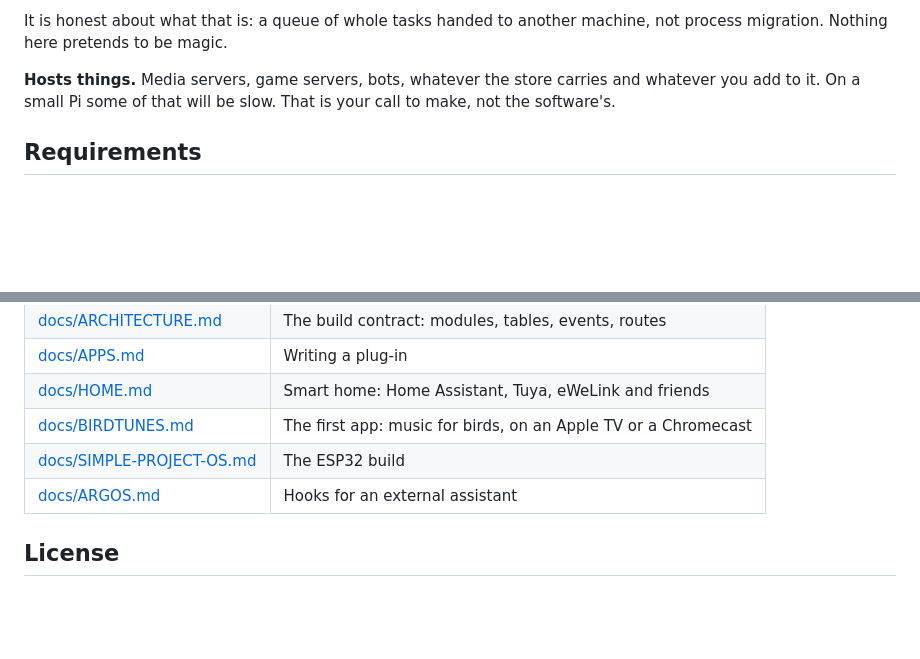
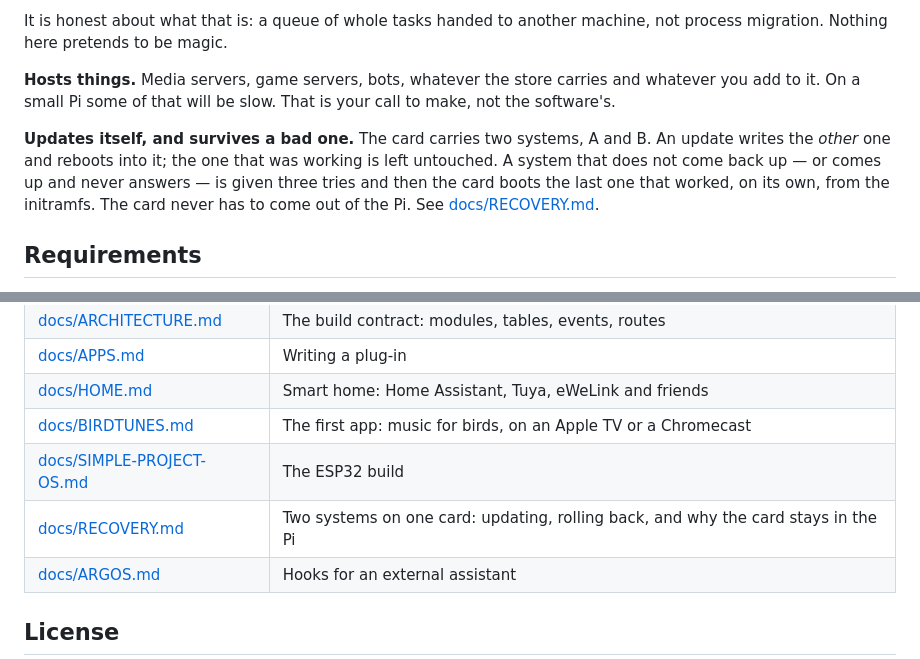
Before and after one commit to NspxMiguel/project-os, a Markdown page: README.md, 2 parts joined by grey strips. Drawn GitHub-style; blank space fills up the shorter version.

Commit message:
README: os dois sistemas no cartão, que era a única coisa grande sem link

```diff
--- a/README.md
+++ b/README.md
@@ -72,6 +72,13 @@ machine, not process migration. Nothing here pretends to be magic.
 and whatever you add to it. On a small Pi some of that will be slow. That is
 your call to make, not the software's.
 
+**Updates itself, and survives a bad one.** The card carries two systems, A and
+B. An update writes the *other* one and reboots into it; the one that was
+working is left untouched. A system that does not come back up — or comes up and
+never answers — is given three tries and then the card boots the last one that
+worked, on its own, from the initramfs. The card never has to come out of the
+Pi. See [docs/RECOVERY.md](docs/RECOVERY.md).
+
 ## Requirements
 
 - A Raspberry Pi with **1 GB of RAM or more** — 3B, 3B+, 4, 5, Zero 2 W, 400.
@@ -127,6 +134,7 @@ install command.
 | [docs/HOME.md](docs/HOME.md) | Smart home: Home Assistant, Tuya, eWeLink and friends |
 | [docs/BIRDTUNES.md](docs/BIRDTUNES.md) | The first app: music for birds, on an Apple TV or a Chromecast |
 | [docs/SIMPLE-PROJECT-OS.md](docs/SIMPLE-PROJECT-OS.md) | The ESP32 build |
+| [docs/RECOVERY.md](docs/RECOVERY.md) | Two systems on one card: updating, rolling back, and why the card stays in the Pi |
 | [docs/ARGOS.md](docs/ARGOS.md) | Hooks for an external assistant |
 
 ## License
```
